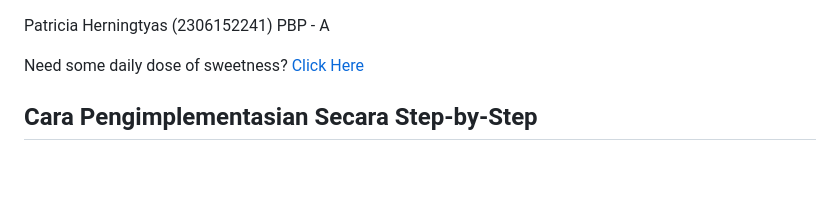
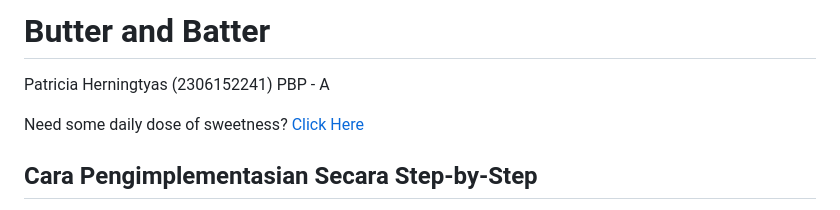
Before and after one commit to patriciatyas/butter-and-batter, a Markdown page: README.md, the part around the change. Rendered like a GitHub page; blank space fills up the shorter version.

```diff
--- a/README.md
+++ b/README.md
@@ -1,3 +1,5 @@
+# Butter and Batter #
+
 Patricia Herningtyas (2306152241)
 PBP - A
 
```
